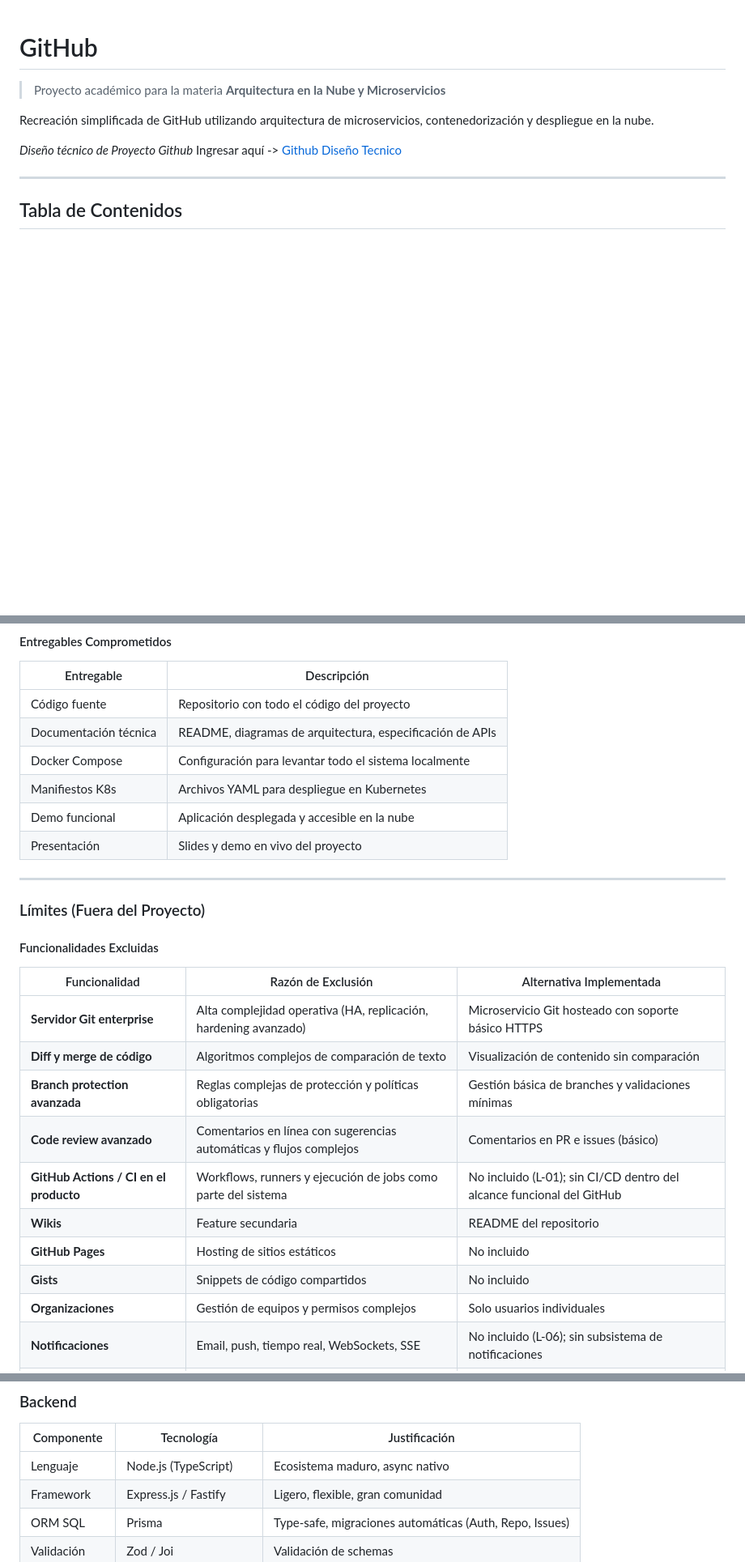
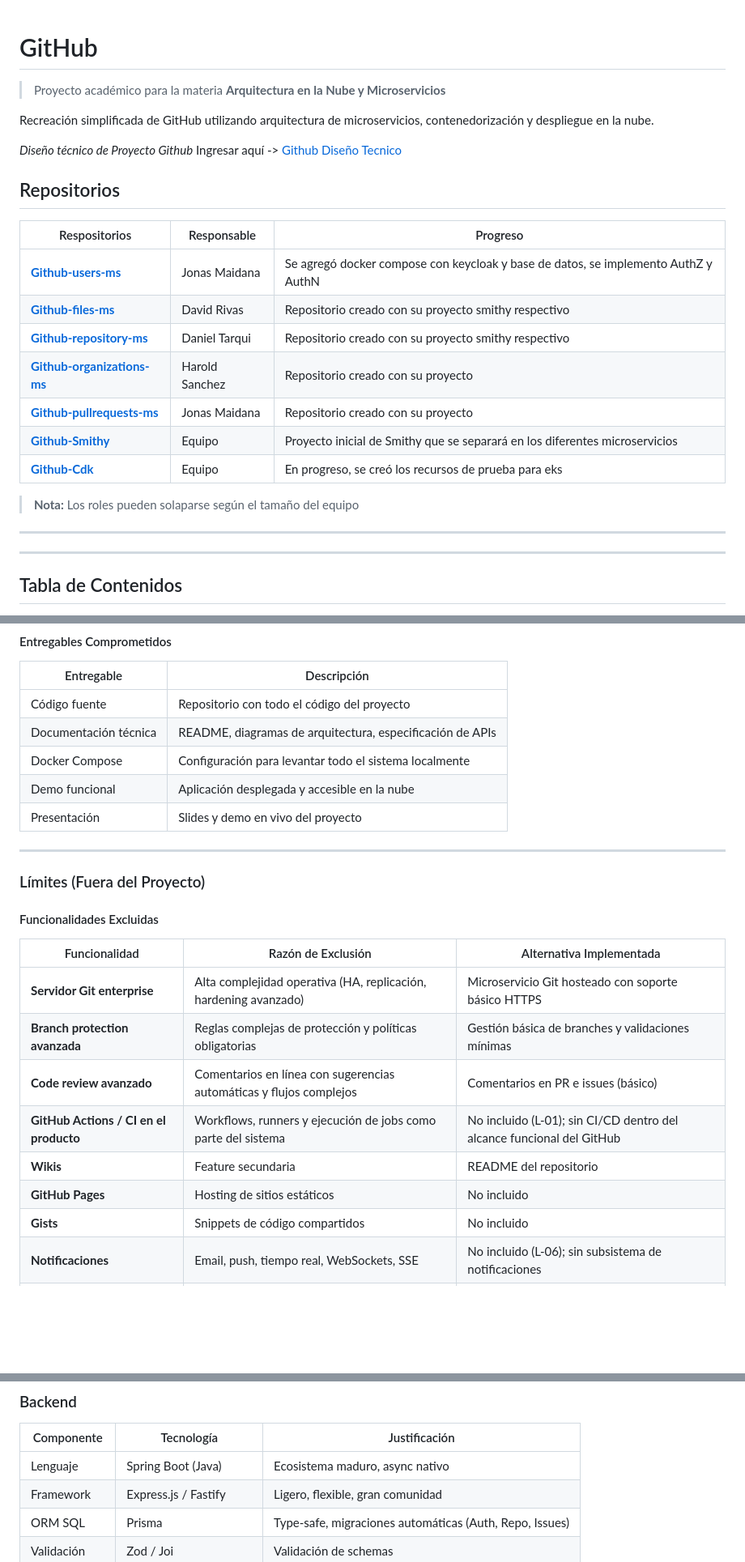
Before and after one commit to dtarqui/github-docs, a Markdown page: docs/README.md, 3 parts joined by grey strips. Shown at 81% size. Rendered like a GitHub page; blank space fills up the shorter version.

Commit message:
docs: update README with new microservices and progress details

```diff
--- a/docs/README.md
+++ b/docs/README.md
@@ -5,7 +5,21 @@
 Recreación simplificada de GitHub utilizando arquitectura de microservicios, contenedorización y despliegue en la nube.
 
 *Diseño técnico de Proyecto Github* Ingresar aquí ->  [Github Diseño Tecnico](https://github.com/dtarqui/github-docs/blob/main/docs/semana1/Github%20-%20Dise%C3%B1o%20T%C3%A9cnico.md)
+## Repositorios
 
+| Respositorios                                                                      | Responsable    | Progreso                                                                           |
+|------------------------------------------------------------------------------------|----------------|------------------------------------------------------------------------------------|
+| **[Github-users-ms](https://github.com/Savitar465/Github-users-ms.git)**           | Jonas Maidana  | Se agregó docker compose con keycloak y base de datos, se implemento AuthZ y AuthN |
+| **[Github-files-ms](https://github.com/Savitar465/Github-files-ms.git)**           | David Rivas    | Repositorio creado con su proyecto smithy respectivo                               |
+| **[Github-repository-ms](https://github.com/Savitar465/Github-repository-ms.git)** | Daniel Tarqui  | Repositorio creado con su proyecto smithy respectivo                               |
+| **[Github-organizations-ms](https://github.com/dtarqui/Github-organizations-ms)**  | Harold Sanchez | Repositorio creado con su proyecto                                                 |
+| **[Github-pullrequests-ms](https://github.com/dtarqui/Github-pull-requests-ms)**   | Jonas Maidana  | Repositorio creado con su proyecto                                                 |
+| **[Github-Smithy](https://github.com/Savitar465/Github-Smithy)**           | Equipo         | Proyecto inicial de Smithy que se separará en los diferentes microservicios        |
+| **[Github-Cdk](https://github.com/Savitar465/Github-Cdk)**           | Equipo         | En progreso, se creó los recursos de prueba para eks                               |
+
+> **Nota:** Los roles pueden solaparse según el tamaño del equipo
+
+---
 ---
 
 ## Tabla de Contenidos
@@ -89,7 +103,6 @@ El objetivo principal es demostrar competencias en:
 | Código fuente         | Repositorio con todo el código del proyecto               |
 | Documentación técnica | README, diagramas de arquitectura, especificación de APIs |
 | Docker Compose        | Configuración para levantar todo el sistema localmente    |
-| Manifiestos K8s       | Archivos YAML para despliegue en Kubernetes               |
 | Demo funcional        | Aplicación desplegada y accesible en la nube              |
 | Presentación          | Slides y demo en vivo del proyecto                        |
 
@@ -102,14 +115,12 @@ El objetivo principal es demostrar competencias en:
 | Funcionalidad                          | Razón de Exclusión                                                  | Alternativa Implementada                                                   |
 | -------------------------------------- | ------------------------------------------------------------------- | -------------------------------------------------------------------------- |
 | **Servidor Git enterprise**            | Alta complejidad operativa (HA, replicación, hardening avanzado)    | Microservicio Git hosteado con soporte básico HTTPS                        |
-| **Diff y merge de código**             | Algoritmos complejos de comparación de texto                        | Visualización de contenido sin comparación                                 |
 | **Branch protection avanzada**         | Reglas complejas de protección y políticas obligatorias             | Gestión básica de branches y validaciones mínimas                          |
 | **Code review avanzado**               | Comentarios en línea con sugerencias automáticas y flujos complejos | Comentarios en PR e issues (básico)                                        |
 | **GitHub Actions / CI en el producto** | Workflows, runners y ejecución de jobs como parte del sistema       | No incluido (L-01); sin CI/CD dentro del alcance funcional del GitHub |
 | **Wikis**                              | Feature secundaria                                                  | README del repositorio                                                     |
 | **GitHub Pages**                       | Hosting de sitios estáticos                                         | No incluido                                                                |
 | **Gists**                              | Snippets de código compartidos                                      | No incluido                                                                |
-| **Organizaciones**                     | Gestión de equipos y permisos complejos                             | Solo usuarios individuales                                                 |
 | **Notificaciones**                     | Email, push, tiempo real, WebSockets, SSE                           | No incluido (L-06); sin subsistema de notificaciones                       |
 | **GitHub Copilot / AI features**       | Integración con modelos de IA                                       | No incluido                                                                |
 | **Marketplace / Apps**                 | Ecosistema de integraciones                                         | No incluido                                                                |
@@ -434,8 +445,8 @@ El objetivo principal es demostrar competencias en:
 ### Backend
 
 | Componente    | Tecnología            | Justificación                                           |
-| ------------- | --------------------- | ------------------------------------------------------- |
-| Lenguaje      | Node.js (TypeScript)  | Ecosistema maduro, async nativo                         |
+| ------------- |-----------------------| ------------------------------------------------------- |
+| Lenguaje      | Spring Boot (Java)    | Ecosistema maduro, async nativo                         |
 | Framework     | Express.js / Fastify  | Ligero, flexible, gran comunidad                        |
 | ORM SQL       | Prisma                | Type-safe, migraciones automáticas (Auth, Repo, Issues) |
 | Validación    | Zod / Joi             | Validación de schemas                                   |
```
Also changed, not shown: other parts of docs/README.md (+1 -1 lines).
